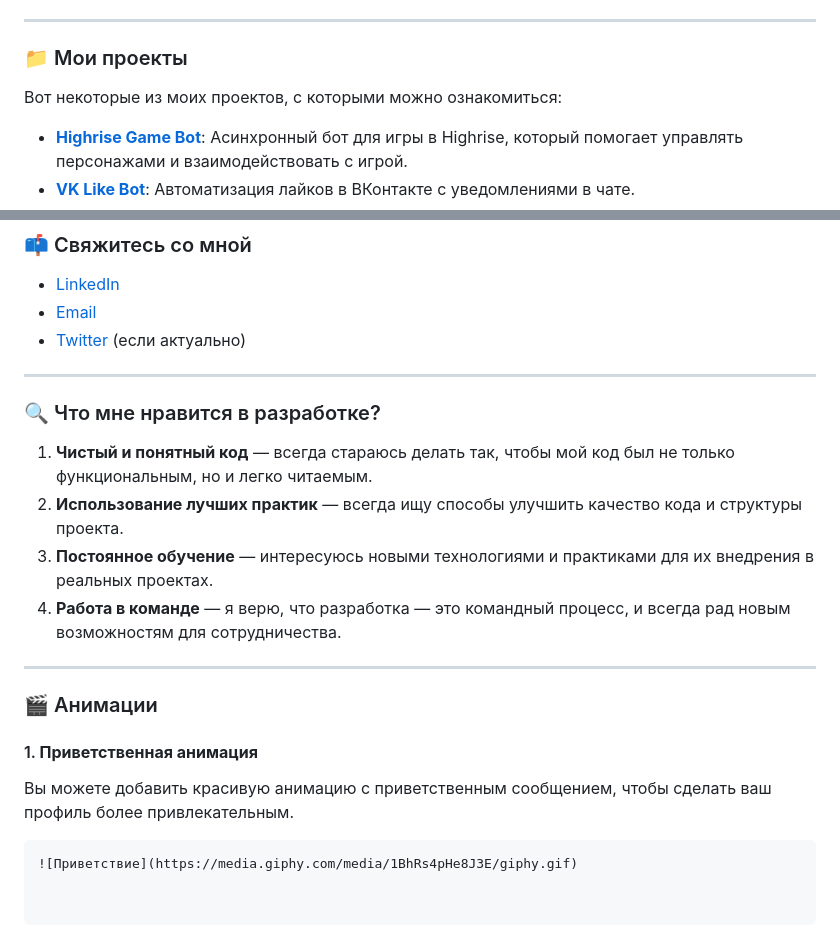
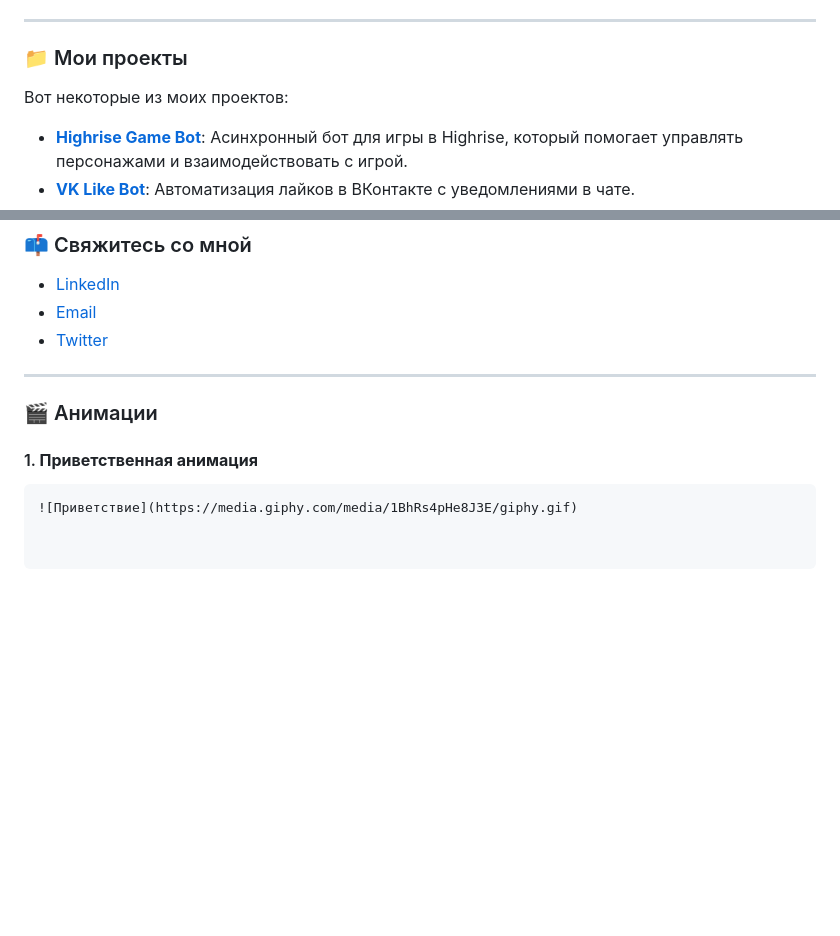
Before and after one commit to marsianin206/marsianin206, a Markdown page: README.md, 2 parts joined by grey strips. GitHub-like rendering; blank space fills up the shorter version.

````diff
--- a/README.md
+++ b/README.md
@@ -37,7 +37,7 @@
 
 ### 📁 Мои проекты
 
-Вот некоторые из моих проектов, с которыми можно ознакомиться:
+Вот некоторые из моих проектов:
 
 - **[Highrise Game Bot](ссылка_на_проект)**: Асинхронный бот для игры в Highrise, который помогает управлять персонажами и взаимодействовать с игрой.
 - **[VK Like Bot](ссылка_на_проект)**: Автоматизация лайков в ВКонтакте с уведомлениями в чате.
@@ -64,23 +64,13 @@
 
 - [LinkedIn](ссылка_на_профиль)
 - [Email](mailto:ваш_email@example.com)
-- [Twitter](ссылка_на_Twitter) (если актуально)
-
----
-
-### 🔍 Что мне нравится в разработке?
-
-1. **Чистый и понятный код** — всегда стараюсь делать так, чтобы мой код был не только функциональным, но и легко читаемым.
-2. **Использование лучших практик** — всегда ищу способы улучшить качество кода и структуры проекта.
-3. **Постоянное обучение** — интересуюсь новыми технологиями и практиками для их внедрения в реальных проектах.
-4. **Работа в команде** — я верю, что разработка — это командный процесс, и всегда рад новым возможностям для сотрудничества.
+- [Twitter](ссылка_на_Twitter)
 
 ---
 
 ### 🎬 Анимации
 
 #### 1. **Приветственная анимация**
-   Вы можете добавить красивую анимацию с приветственным сообщением, чтобы сделать ваш профиль более привлекательным.
 
 ```markdown
 ![Приветствие](https://media.giphy.com/media/1BhRs4pHe8J3E/giphy.gif)
````
